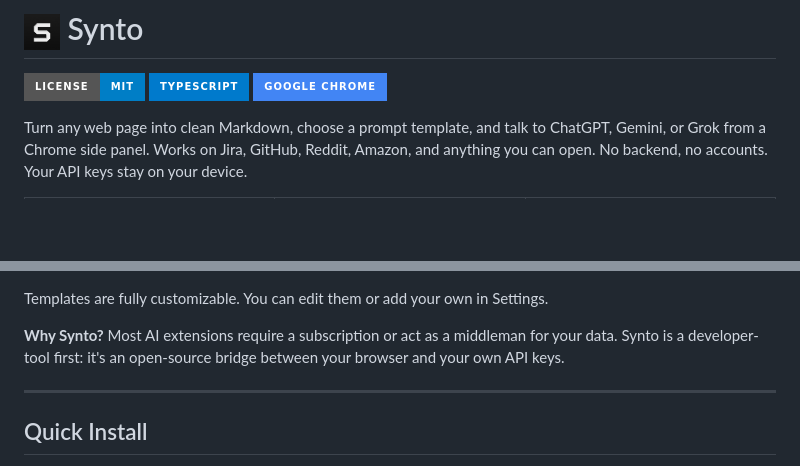
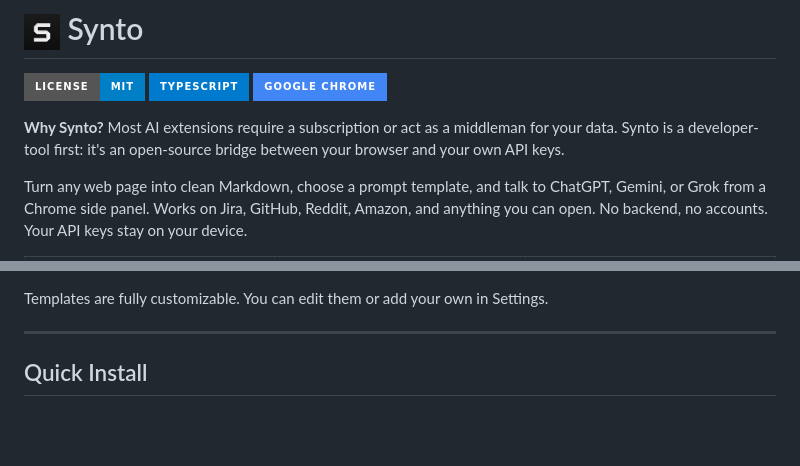
Before and after one commit to artttj/synto, a Markdown page: README.md, 2 parts joined by grey strips. Rendered like a GitHub page; badges without logos; blank space fills up the shorter version.

Commit message:
move Why Synto to right after header

```diff
--- a/README.md
+++ b/README.md
@@ -1,6 +1,8 @@
 # <img src="docs/icon128.png" width="36" alt="" valign="middle" /> Synto
 
 [![License: MIT](https://img.shields.io/badge/license-MIT-blue.svg?style=for-the-badge)](LICENSE) ![TypeScript](https://img.shields.io/badge/typescript-%23007ACC.svg?style=for-the-badge&logo=typescript&logoColor=white) ![Google Chrome](https://img.shields.io/badge/Google%20Chrome-4285F4?style=for-the-badge&logo=GoogleChrome&logoColor=white)
+
+**Why Synto?** Most AI extensions require a subscription or act as a middleman for your data. Synto is a developer-tool first: it's an open-source bridge between your browser and your own API keys.
 
 Turn any web page into clean Markdown, choose a prompt template, and talk to ChatGPT, Gemini, or Grok from a Chrome side panel. Works on Jira, GitHub, Reddit, Amazon, and anything you can open. No backend, no accounts. Your API keys stay on your device.
 
@@ -13,8 +15,6 @@ Turn any web page into clean Markdown, choose a prompt template, and talk to Cha
 </table>
 
 Templates are fully customizable. You can edit them or add your own in Settings.
-
-**Why Synto?** Most AI extensions require a subscription or act as a middleman for your data. Synto is a developer-tool first: it's an open-source bridge between your browser and your own API keys.
 
 ---
 
```
